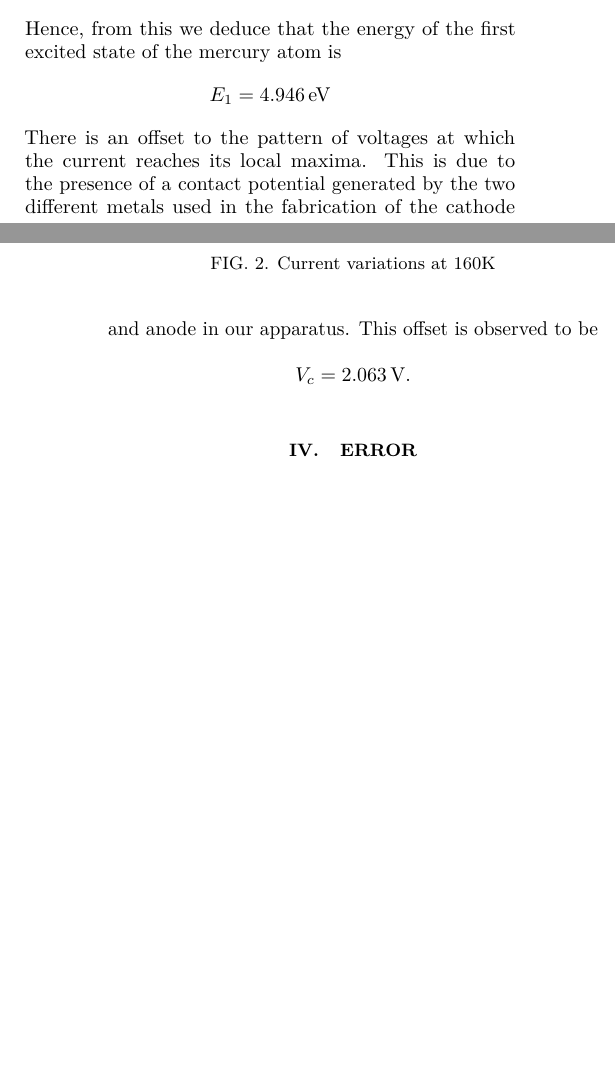
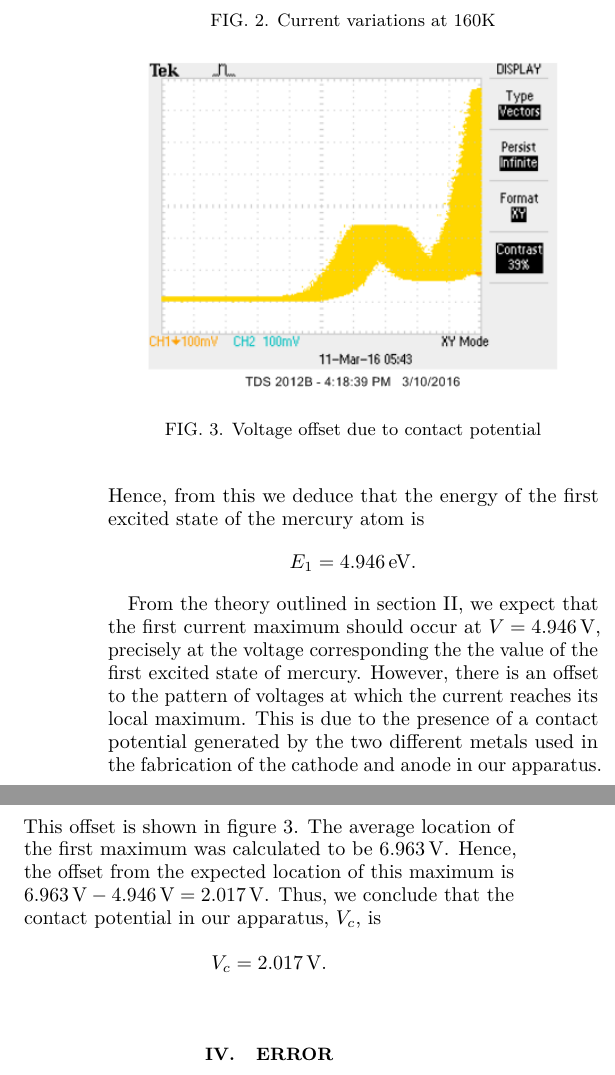
Before and after one commit to jburzy01/Franck-Hertz, a LaTeX paper (report/lab3.tex): two parts of the columns of pages 1 and 2 of 2 before the commit and two parts of the columns of page 2 of 2 after it, joined at a grey line, cut so that both start at the same text, the shorter picture padded with empty space. Compiled offline with pdfLaTeX.

Commit message:
final version of report

```diff
--- a/report/lab3.tex
+++ b/report/lab3.tex
@@ -63,12 +61,20 @@ Several trials were performed at different temperatures for more accurate result
 \]
 Hence, from this we deduce that the energy of the first excited state of the mercury atom is
 \[
-	E_1 =  \SI{4.946}{eV}
+	E_1 =  \SI{4.946}{eV}.
 \]
-There is an offset to the pattern of voltages at which the current reaches its local maxima. This is due to the presence of a contact potential generated by the two different metals used in the fabrication of the cathode and anode in our apparatus. This offset is observed to be
+
+\begin{figure}
+\centering
+\includegraphics[width=8cm]{offset.png}
+\caption{Voltage offset due to contact potential}
+\label{fig:offset}
+\end{figure}
+
+From the theory outlined in section II, we expect that the first current maximum should occur at $V = \SI{4.946}{V}$, precisely at the voltage corresponding the the value of the first excited state of mercury. However, there is an offset to the pattern of voltages at which the current reaches its local maximum. This is due to the presence of a contact potential generated by the two different metals used in the fabrication of the cathode and anode in our apparatus. This offset is shown in figure~\ref{fig:offset}. The average location of the first maximum was calculated to be $\SI{6.963}{V}$. Hence, the offset from the expected location of this maximum is $\SI{6.963}{V} - \SI{4.946}{V} = \SI{2.017}{V}$. Thus, we conclude that the contact potential in our apparatus, $V_c$, is
 \[
-	V_c = \SI{2.063}{V}.
-\]
+	V_c = \SI{2.017}{V}.
+\] \\
 
 \section{Error}
 
```
Also changed, not shown: report/lab3.pdf, report/offset.png (added), report/lab3.tex (19 more changed lines), 4 other files.
